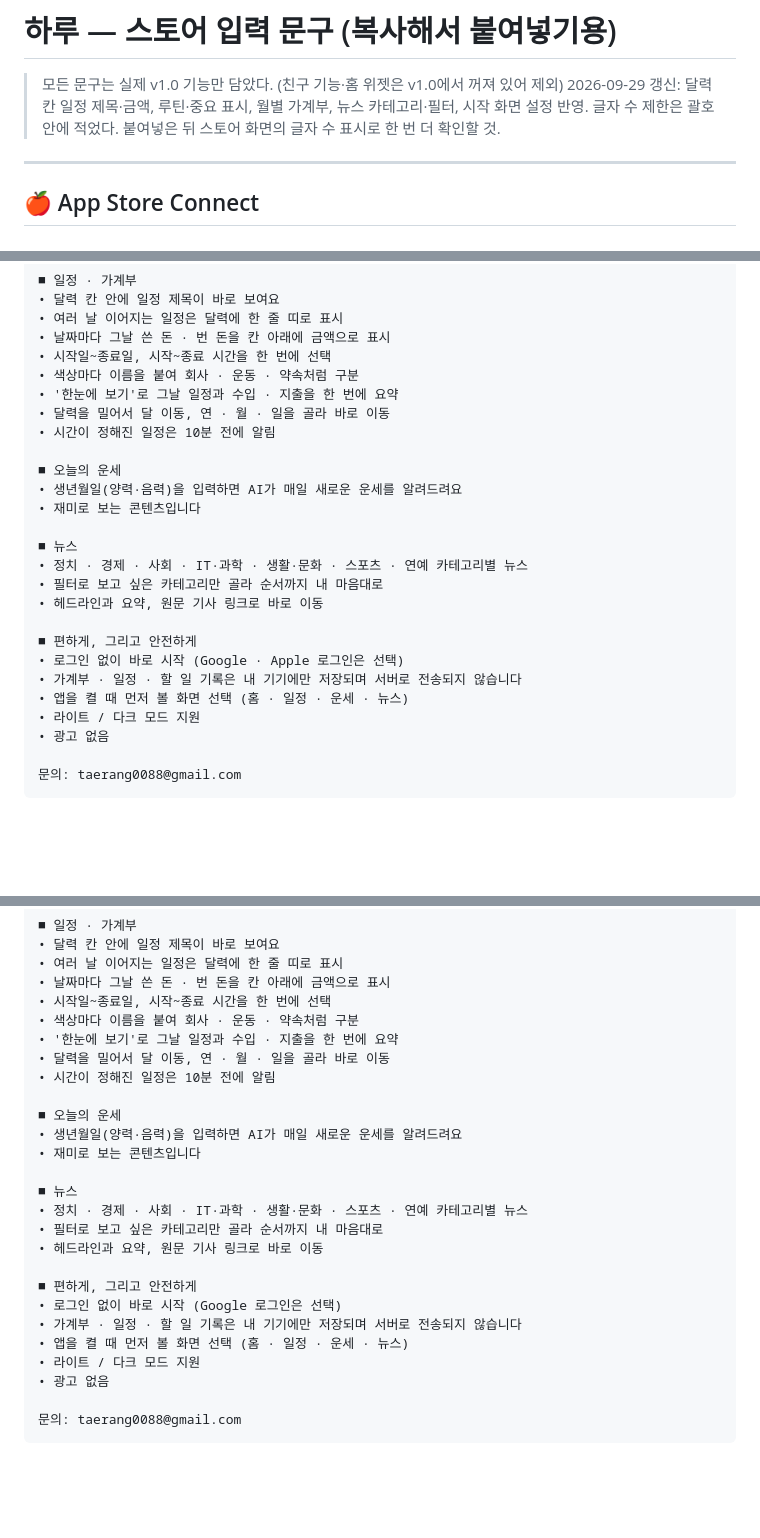
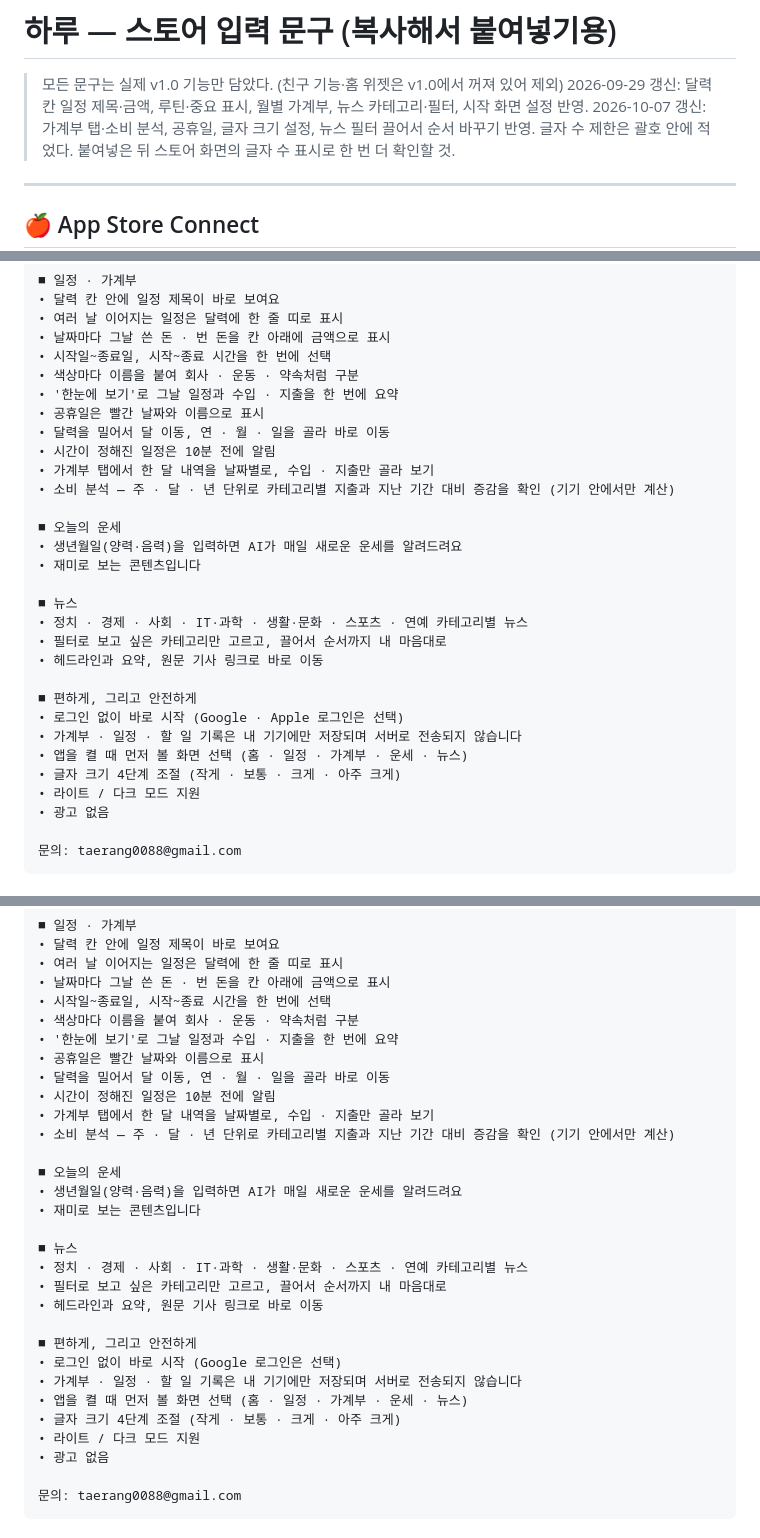
Before and after one commit to RangCloud/Haru, a Markdown page: store/01_스토어_설명문.md, 3 parts joined by grey strips. Rendered like a GitHub page; blank space fills up the shorter version.

```diff
--- a/store/01_스토어_설명문.md
+++ b/store/01_스토어_설명문.md
@@ -2,6 +2,7 @@
 
 > 모든 문구는 실제 v1.0 기능만 담았다. (친구 기능·홈 위젯은 v1.0에서 꺼져 있어 제외)
 > 2026-09-29 갱신: 달력 칸 일정 제목·금액, 루틴·중요 표시, 월별 가계부, 뉴스 카테고리·필터, 시작 화면 설정 반영.
+> 2026-10-07 갱신: 가계부 탭·소비 분석, 공휴일, 글자 크기 설정, 뉴스 필터 끌어서 순서 바꾸기 반영.
 > 글자 수 제한은 괄호 안에 적었다. 붙여넣은 뒤 스토어 화면의 글자 수 표시로 한 번 더 확인할 것.
 
 ---
@@ -44,8 +45,11 @@
 • 시작일~종료일, 시작~종료 시간을 한 번에 선택
 • 색상마다 이름을 붙여 회사 · 운동 · 약속처럼 구분
 • '한눈에 보기'로 그날 일정과 수입 · 지출을 한 번에 요약
+• 공휴일은 빨간 날짜와 이름으로 표시
 • 달력을 밀어서 달 이동, 연 · 월 · 일을 골라 바로 이동
 • 시간이 정해진 일정은 10분 전에 알림
+• 가계부 탭에서 한 달 내역을 날짜별로, 수입 · 지출만 골라 보기
+• 소비 분석 — 주 · 달 · 년 단위로 카테고리별 지출과 지난 기간 대비 증감을 확인 (기기 안에서만 계산)
 
 ■ 오늘의 운세
 • 생년월일(양력·음력)을 입력하면 AI가 매일 새로운 운세를 알려드려요
@@ -53,13 +57,14 @@
 
 ■ 뉴스
 • 정치 · 경제 · 사회 · IT·과학 · 생활·문화 · 스포츠 · 연예 카테고리별 뉴스
-• 필터로 보고 싶은 카테고리만 골라 순서까지 내 마음대로
+• 필터로 보고 싶은 카테고리만 고르고, 끌어서 순서까지 내 마음대로
 • 헤드라인과 요약, 원문 기사 링크로 바로 이동
 
 ■ 편하게, 그리고 안전하게
 • 로그인 없이 바로 시작 (Google · Apple 로그인은 선택)
 • 가계부 · 일정 · 할 일 기록은 내 기기에만 저장되며 서버로 전송되지 않습니다
-• 앱을 켤 때 먼저 볼 화면 선택 (홈 · 일정 · 운세 · 뉴스)
+• 앱을 켤 때 먼저 볼 화면 선택 (홈 · 일정 · 가계부 · 운세 · 뉴스)
+• 글자 크기 4단계 조절 (작게 · 보통 · 크게 · 아주 크게)
 • 라이트 / 다크 모드 지원
 • 광고 없음
 
@@ -127,8 +132,11 @@ Google·Apple 로그인은 앱 안에서 이름을 표시하는 용도의 선택
 • 시작일~종료일, 시작~종료 시간을 한 번에 선택
 • 색상마다 이름을 붙여 회사 · 운동 · 약속처럼 구분
 • '한눈에 보기'로 그날 일정과 수입 · 지출을 한 번에 요약
+• 공휴일은 빨간 날짜와 이름으로 표시
 • 달력을 밀어서 달 이동, 연 · 월 · 일을 골라 바로 이동
 • 시간이 정해진 일정은 10분 전에 알림
+• 가계부 탭에서 한 달 내역을 날짜별로, 수입 · 지출만 골라 보기
+• 소비 분석 — 주 · 달 · 년 단위로 카테고리별 지출과 지난 기간 대비 증감을 확인 (기기 안에서만 계산)
 
 ■ 오늘의 운세
 • 생년월일(양력·음력)을 입력하면 AI가 매일 새로운 운세를 알려드려요
@@ -136,13 +144,14 @@ Google·Apple 로그인은 앱 안에서 이름을 표시하는 용도의 선택
 
 ■ 뉴스
 • 정치 · 경제 · 사회 · IT·과학 · 생활·문화 · 스포츠 · 연예 카테고리별 뉴스
-• 필터로 보고 싶은 카테고리만 골라 순서까지 내 마음대로
+• 필터로 보고 싶은 카테고리만 고르고, 끌어서 순서까지 내 마음대로
 • 헤드라인과 요약, 원문 기사 링크로 바로 이동
 
 ■ 편하게, 그리고 안전하게
 • 로그인 없이 바로 시작 (Google 로그인은 선택)
 • 가계부 · 일정 · 할 일 기록은 내 기기에만 저장되며 서버로 전송되지 않습니다
-• 앱을 켤 때 먼저 볼 화면 선택 (홈 · 일정 · 운세 · 뉴스)
+• 앱을 켤 때 먼저 볼 화면 선택 (홈 · 일정 · 가계부 · 운세 · 뉴스)
+• 글자 크기 4단계 조절 (작게 · 보통 · 크게 · 아주 크게)
 • 라이트 / 다크 모드 지원
 • 광고 없음
 
```
Also changed, not shown: README.md (+21 -10 lines), store/02_개인정보_답안표.md (+7 -4 lines).
